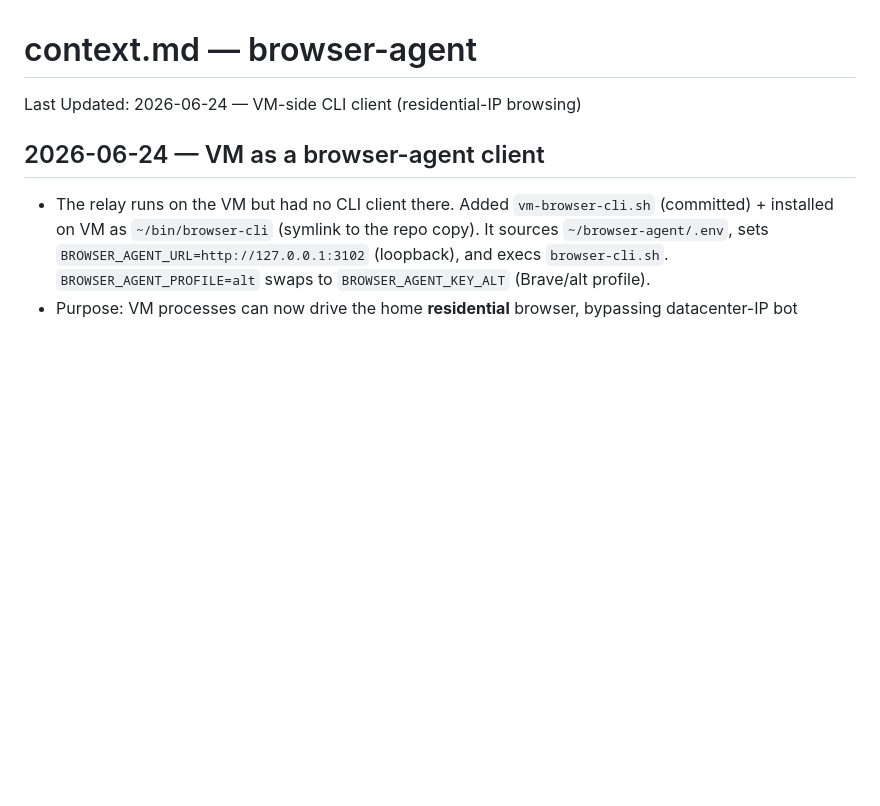
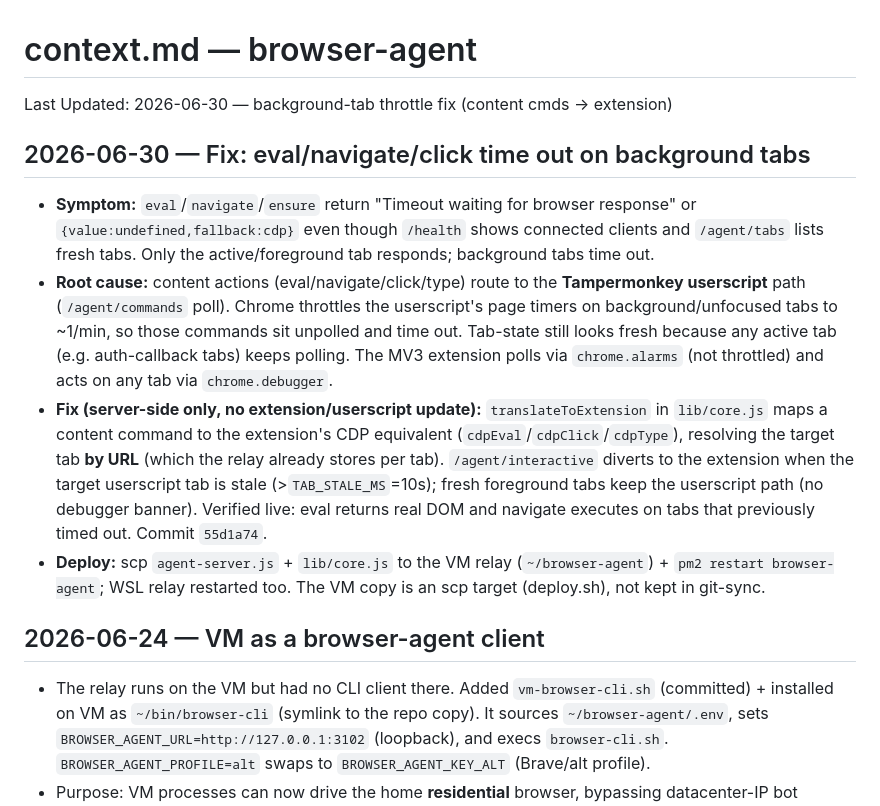
Before and after one commit to npezarro/browser-agent, a Markdown page: context.md, the part around the change. GitHub-like rendering; blank space fills up the shorter version.

Commit message:
docs: record background-tab throttle fix in context.md
Co-Authored-By: Claude Opus 4.8 <noreply@anthropic.com>

```diff
--- a/context.md
+++ b/context.md
@@ -1,6 +1,28 @@
 # context.md — browser-agent
 
-Last Updated: 2026-06-24 — VM-side CLI client (residential-IP browsing)
+Last Updated: 2026-06-30 — background-tab throttle fix (content cmds → extension)
+
+## 2026-06-30 — Fix: eval/navigate/click time out on background tabs
+- **Symptom:** `eval`/`navigate`/`ensure` return "Timeout waiting for browser
+  response" or `{value:undefined,fallback:cdp}` even though `/health` shows
+  connected clients and `/agent/tabs` lists fresh tabs. Only the active/foreground
+  tab responds; background tabs time out.
+- **Root cause:** content actions (eval/navigate/click/type) route to the
+  **Tampermonkey userscript** path (`/agent/commands` poll). Chrome throttles the
+  userscript's page timers on background/unfocused tabs to ~1/min, so those
+  commands sit unpolled and time out. Tab-state still looks fresh because any
+  active tab (e.g. auth-callback tabs) keeps polling. The MV3 extension polls via
+  `chrome.alarms` (not throttled) and acts on any tab via `chrome.debugger`.
+- **Fix (server-side only, no extension/userscript update):** `translateToExtension`
+  in `lib/core.js` maps a content command to the extension's CDP equivalent
+  (`cdpEval`/`cdpClick`/`cdpType`), resolving the target tab **by URL** (which the
+  relay already stores per tab). `/agent/interactive` diverts to the extension
+  when the target userscript tab is stale (>`TAB_STALE_MS`=10s); fresh foreground
+  tabs keep the userscript path (no debugger banner). Verified live: eval returns
+  real DOM and navigate executes on tabs that previously timed out. Commit `55d1a74`.
+- **Deploy:** scp `agent-server.js` + `lib/core.js` to the VM relay
+  (`~/browser-agent`) + `pm2 restart browser-agent`; WSL relay restarted too. The
+  VM copy is an scp target (deploy.sh), not kept in git-sync.
 
 ## 2026-06-24 — VM as a browser-agent client
 - The relay runs on the VM but had no CLI client there. Added `vm-browser-cli.sh` (committed) + installed on VM as `~/bin/browser-cli` (symlink to the repo copy). It sources `~/browser-agent/.env`, sets `BROWSER_AGENT_URL=http://127.0.0.1:3102` (loopback), and execs `browser-cli.sh`. `BROWSER_AGENT_PROFILE=alt` swaps to `BROWSER_AGENT_KEY_ALT` (Brave/alt profile).
```
